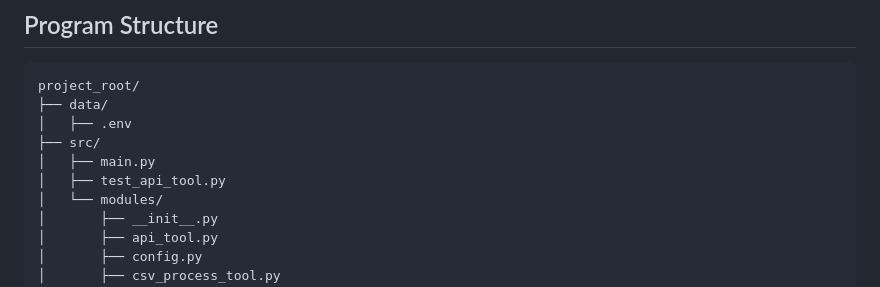
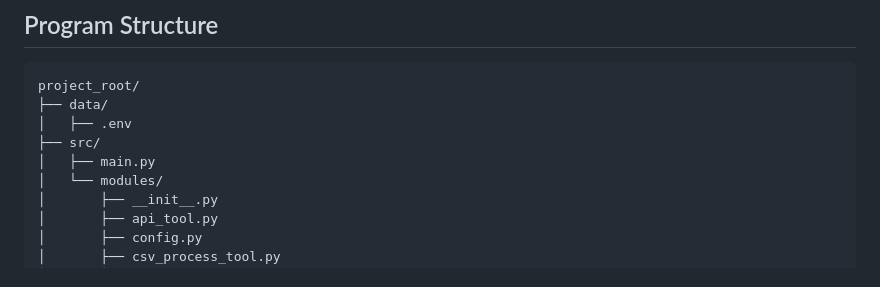
Before and after one commit to chaosen315/AIwork4translator, a Markdown page: README_en.md, the part around the change. Rendered like a GitHub page.

```diff
--- a/README_en.md
+++ b/README_en.md
@@ -8,7 +8,6 @@ project_root/
 │   ├── .env
 ├── src/
 │   ├── main.py
-│   ├── test_api_tool.py
 │   └── modules/
 │       ├── __init__.py
 │       ├── api_tool.py
```
